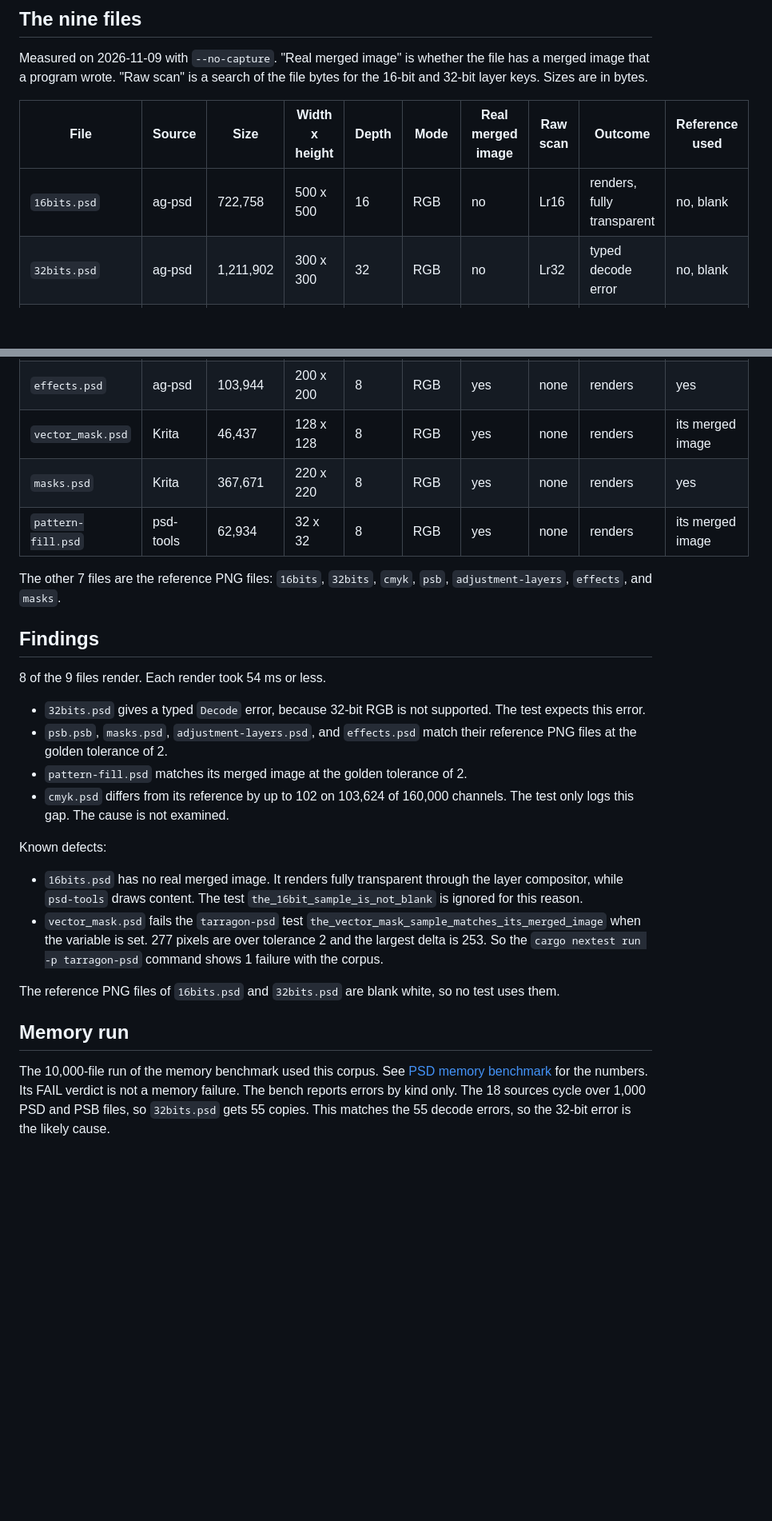
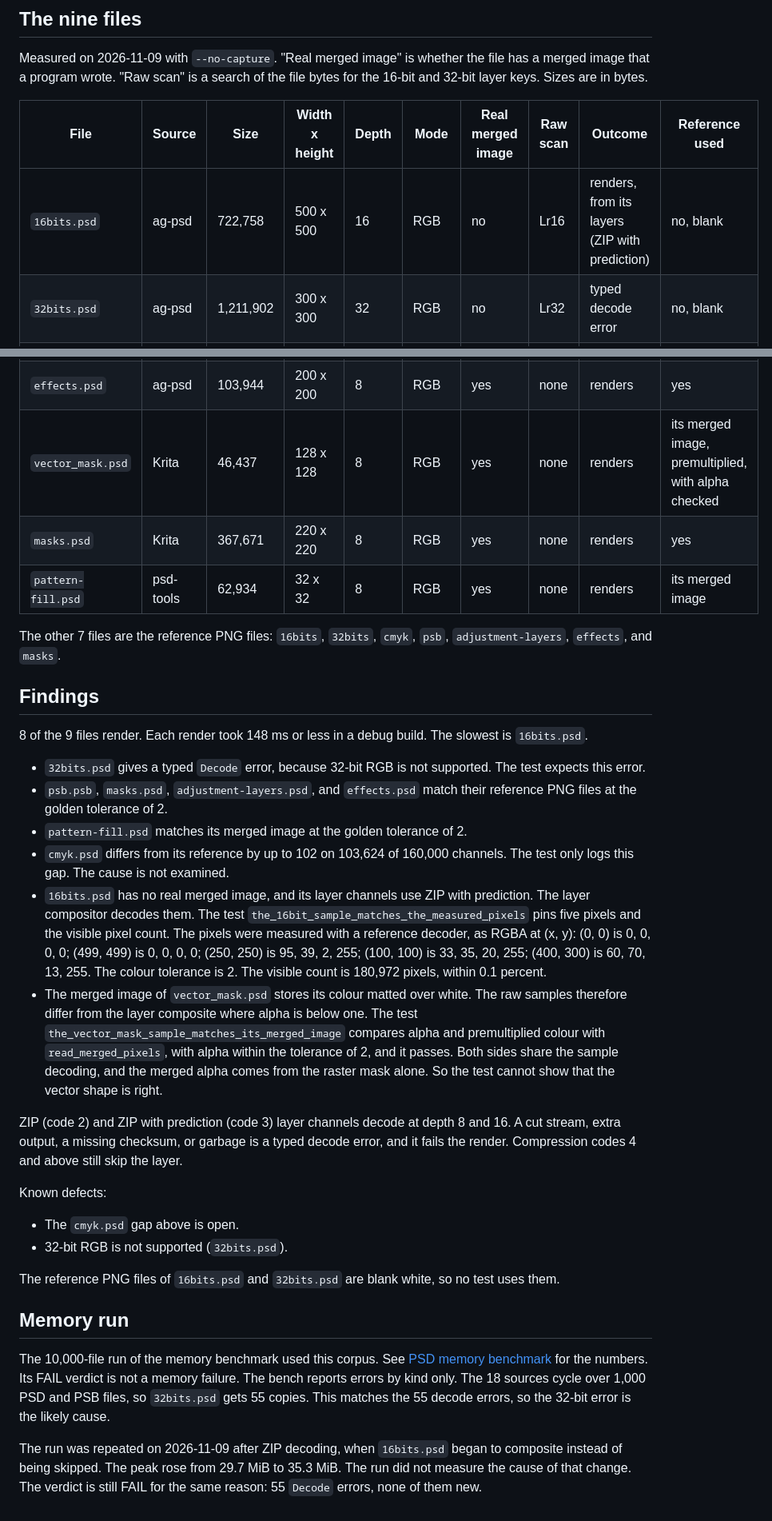
Before and after one commit to las-pinter/tarragon, a Markdown page: docs/psd-corpus.md, 2 parts joined by grey strips. Shown at 80% size. GitHub-like rendering; blank space fills up the shorter version.

Commit message:
ai: docs: update the PSD corpus guide and memory run after the ZIP and vector mask fixes
Co-Authored-By: Claude Opus 5.5 <noreply@anthropic.com>

```diff
--- a/docs/psd-corpus.md
+++ b/docs/psd-corpus.md
@@ -57,13 +57,13 @@ bytes for the 16-bit and 32-bit layer keys. Sizes are in bytes.
 
 | File | Source | Size | Width x height | Depth | Mode | Real merged image | Raw scan | Outcome | Reference used |
 | --- | --- | --- | --- | --- | --- | --- | --- | --- | --- |
-| `16bits.psd` | ag-psd | 722,758 | 500 x 500 | 16 | RGB | no | Lr16 | renders, fully transparent | no, blank |
+| `16bits.psd` | ag-psd | 722,758 | 500 x 500 | 16 | RGB | no | Lr16 | renders, from its layers (ZIP with prediction) | no, blank |
 | `32bits.psd` | ag-psd | 1,211,902 | 300 x 300 | 32 | RGB | no | Lr32 | typed decode error | no, blank |
 | `cmyk.psd` | ag-psd | 736,185 | 200 x 200 | 8 | CMYK | yes | none | renders | logged only |
 | `psb.psb` | ag-psd | 135,246 | 413 x 413 | 8 | RGB | yes | none | renders | yes |
 | `adjustment-layers.psd` | ag-psd | 229,398 | 200 x 200 | 8 | RGB | yes | none | renders | yes |
 | `effects.psd` | ag-psd | 103,944 | 200 x 200 | 8 | RGB | yes | none | renders | yes |
-| `vector_mask.psd` | Krita | 46,437 | 128 x 128 | 8 | RGB | yes | none | renders | its merged image |
+| `vector_mask.psd` | Krita | 46,437 | 128 x 128 | 8 | RGB | yes | none | renders | its merged image, premultiplied, with alpha checked |
 | `masks.psd` | Krita | 367,671 | 220 x 220 | 8 | RGB | yes | none | renders | yes |
 | `pattern-fill.psd` | psd-tools | 62,934 | 32 x 32 | 8 | RGB | yes | none | renders | its merged image |
 
@@ -72,7 +72,8 @@ The other 7 files are the reference PNG files: `16bits`, `32bits`, `cmyk`,
 
 ## Findings
 
-8 of the 9 files render. Each render took 54 ms or less.
+8 of the 9 files render. Each render took 148 ms or less in a debug build.
+The slowest is `16bits.psd`.
 
 - `32bits.psd` gives a typed `Decode` error, because 32-bit RGB is not
   supported. The test expects this error.
@@ -81,16 +82,31 @@ The other 7 files are the reference PNG files: `16bits`, `32bits`, `cmyk`,
 - `pattern-fill.psd` matches its merged image at the golden tolerance of 2.
 - `cmyk.psd` differs from its reference by up to 102 on 103,624 of 160,000
   channels. The test only logs this gap. The cause is not examined.
+- `16bits.psd` has no real merged image, and its layer channels use ZIP with
+  prediction. The layer compositor decodes them. The test
+  `the_16bit_sample_matches_the_measured_pixels` pins five pixels and the
+  visible pixel count. The pixels were measured with a reference decoder, as
+  RGBA at (x, y): (0, 0) is 0, 0, 0, 0; (499, 499) is 0, 0, 0, 0; (250, 250) is
+  95, 39, 2, 255; (100, 100) is 33, 35, 20, 255; (400, 300) is 60, 70, 13, 255.
+  The colour tolerance is 2. The visible count is 180,972 pixels, within 0.1
+  percent.
+- The merged image of `vector_mask.psd` stores its colour matted over white. The
+  raw samples therefore differ from the layer composite where alpha is below
+  one. The test `the_vector_mask_sample_matches_its_merged_image` compares alpha
+  and premultiplied colour with `read_merged_pixels`, with alpha within the
+  tolerance of 2, and it passes. Both sides
+  share the sample decoding, and the merged alpha comes from the raster mask
+  alone. So the test cannot show that the vector shape is right.
+
+ZIP (code 2) and ZIP with prediction (code 3) layer channels decode at depth 8
+and 16. A cut stream, extra output, a missing checksum, or garbage is a typed
+decode error, and it fails the render. Compression codes 4 and above still skip
+the layer.
 
 Known defects:
 
-- `16bits.psd` has no real merged image. It renders fully transparent through
-  the layer compositor, while `psd-tools` draws content. The test
-  `the_16bit_sample_is_not_blank` is ignored for this reason.
-- `vector_mask.psd` fails the `tarragon-psd` test
-  `the_vector_mask_sample_matches_its_merged_image` when the variable is set.
-  277 pixels are over tolerance 2 and the largest delta is 253. So the
-  `cargo nextest run -p tarragon-psd` command shows 1 failure with the corpus.
+- The `cmyk.psd` gap above is open.
+- 32-bit RGB is not supported (`32bits.psd`).
 
 The reference PNG files of `16bits.psd` and `32bits.psd` are blank white, so no
 test uses them.
@@ -102,3 +118,8 @@ The 10,000-file run of the memory benchmark used this corpus. See
 verdict is not a memory failure. The bench reports errors by kind only. The 18
 sources cycle over 1,000 PSD and PSB files, so `32bits.psd` gets 55 copies. This
 matches the 55 decode errors, so the 32-bit error is the likely cause.
+
+The run was repeated on 2026-11-09 after ZIP decoding, when `16bits.psd` began
+to composite instead of being skipped. The peak rose from 29.7 MiB to 35.3 MiB.
+The run did not measure the cause of that change. The verdict is still FAIL for
+the same reason: 55 `Decode` errors, none of them new.
```
Also changed, not shown: docs/build.md (+18 -13 lines).
